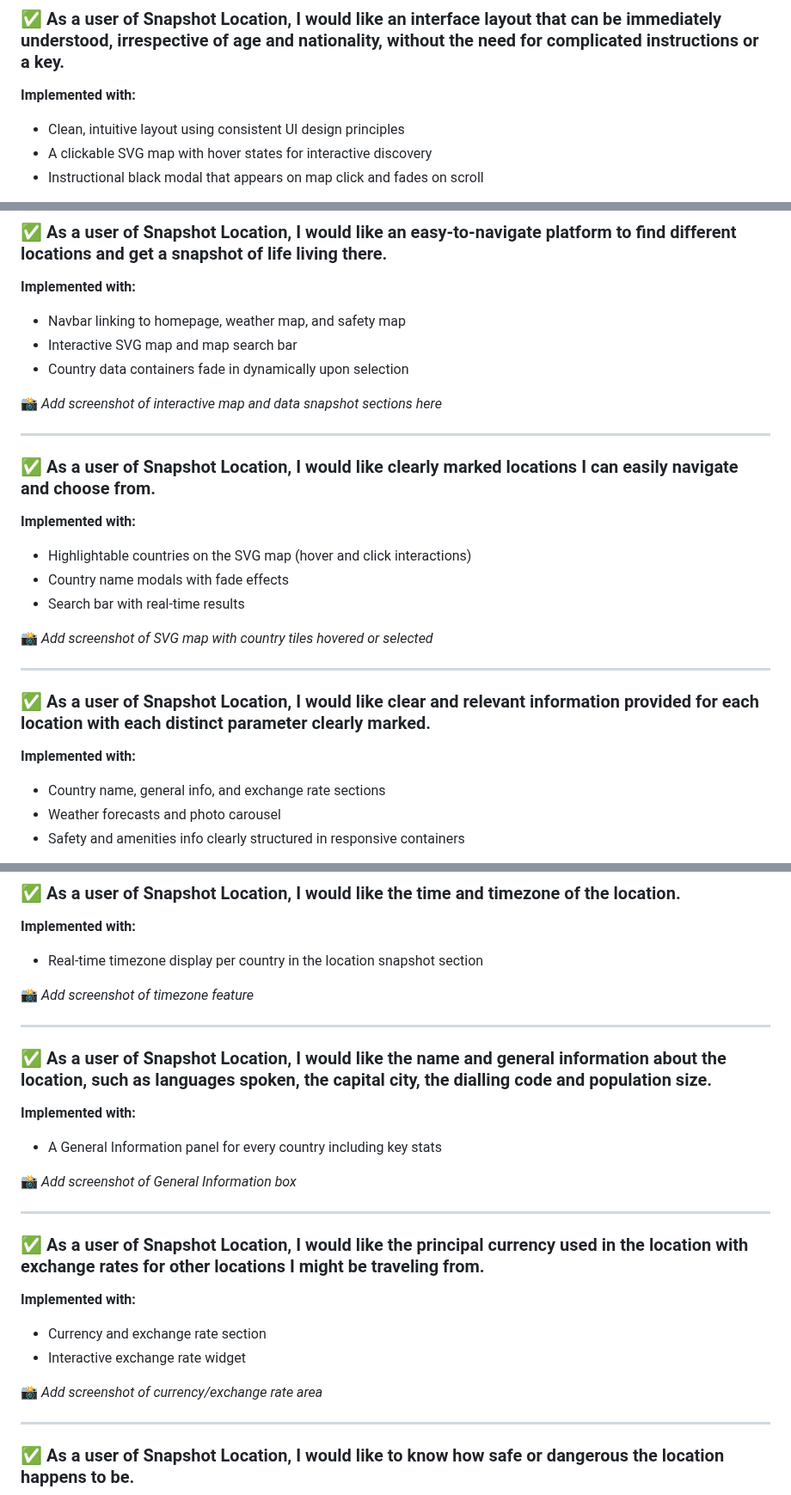
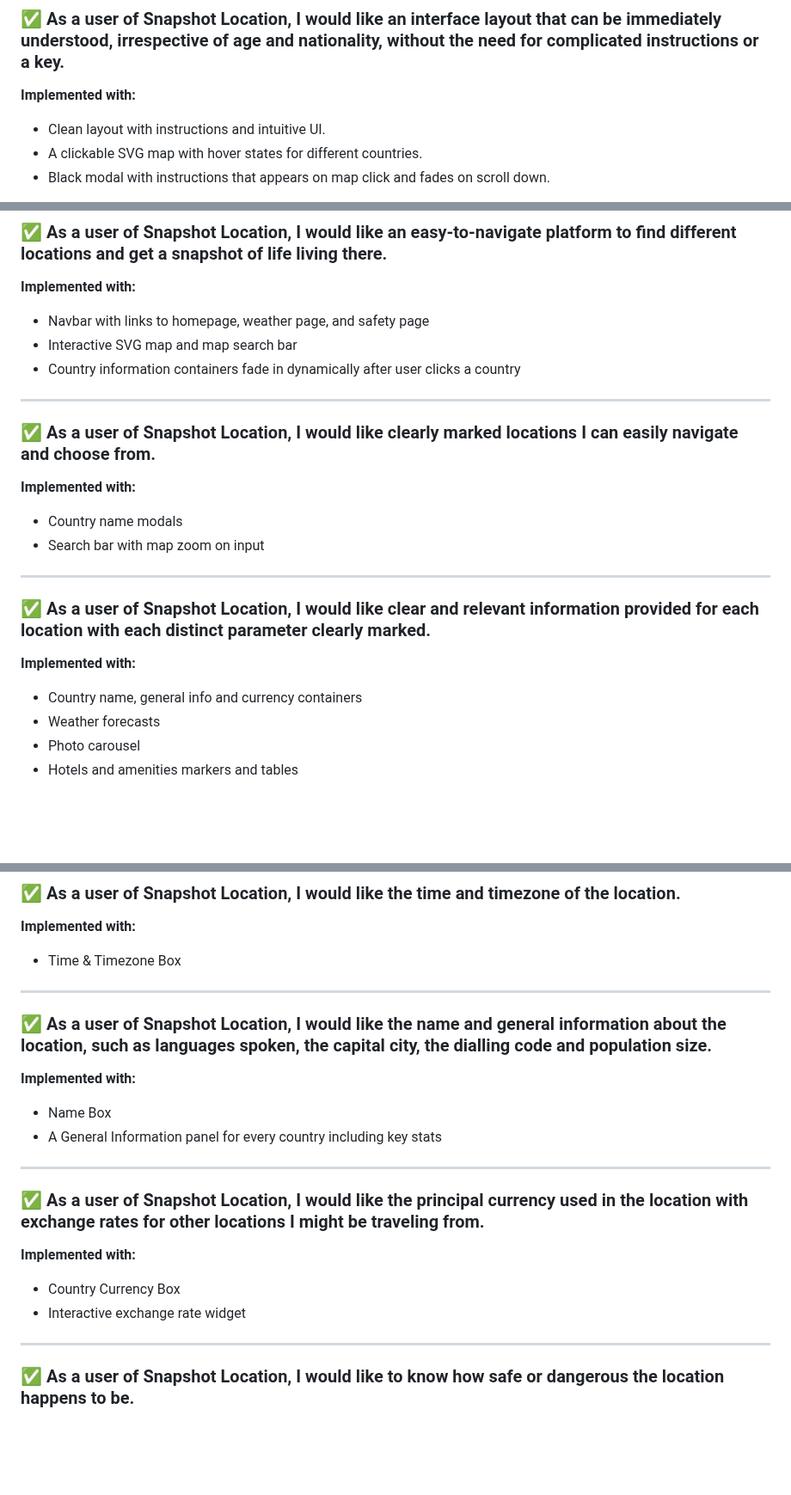
Before and after one commit to yinyangsammy/snapshot-location-assessment, a Markdown page: README.md, 3 parts joined by grey strips. Shown at 86% size. GitHub-like rendering; blank space fills up the shorter version.

Commit message:
feat:added updated README

```diff
--- a/README.md
+++ b/README.md
@@ -764,7 +764,7 @@ As a user, when I arrive at the webpage.
 ### ✅ As a user of Snapshot Location, I would like an interface layout that can be immediately understood, irrespective of age and nationality, without the need for complicated instructions or a key.
 
 **Implemented with:**
-- Clean, intuitive layout using consistent UI design principles
-- A clickable SVG map with hover states for interactive discovery
-- Instructional black modal that appears on map click and fades on scroll
+- Clean layout with instructions and intuitive UI.
+- A clickable SVG map with hover states for different countries.
+- Black modal with instructions that appears on map click and fades on scroll down.
 
@@ -775,29 +775,25 @@ As a user, when I arrive at the webpage.
 ### ✅ As a user of Snapshot Location, I would like an easy-to-navigate platform to find different locations and get a snapshot of life living there.
 
 **Implemented with:**
-- Navbar linking to homepage, weather map, and safety map
+- Navbar with links to homepage, weather page, and safety page
 - Interactive SVG map and map search bar
-- Country data containers fade in dynamically upon selection
-
-📸 *Add screenshot of interactive map and data snapshot sections here*
+- Country information containers fade in dynamically after user clicks a country
 
 ---
 
 ### ✅ As a user of Snapshot Location, I would like clearly marked locations I can easily navigate and choose from.
 
 **Implemented with:**
-- Highlightable countries on the SVG map (hover and click interactions)
-- Country name modals with fade effects
-- Search bar with real-time results
-
-📸 *Add screenshot of SVG map with country tiles hovered or selected*
+- Country name modals
+- Search bar with map zoom on input
 
 ---
 
 ### ✅ As a user of Snapshot Location, I would like clear and relevant information provided for each location with each distinct parameter clearly marked.
 
 **Implemented with:**
-- Country name, general info, and exchange rate sections
-- Weather forecasts and photo carousel
-- Safety and amenities info clearly structured in responsive containers
+- Country name, general info and currency containers
+- Weather forecasts
+- Photo carousel
+- Hotels and amenities markers and tables
 
@@ -808,28 +804,23 @@ As a user, when I arrive at the webpage.
 ### ✅ As a user of Snapshot Location, I would like the time and timezone of the location.
 
 **Implemented with:**
-- Real-time timezone display per country in the location snapshot section
-
-📸 *Add screenshot of timezone feature*
+- Time & Timezone Box
 
 ---
 
 ### ✅ As a user of Snapshot Location, I would like the name and general information about the location, such as languages spoken, the capital city, the dialling code and population size.
 
 **Implemented with:**
+- Name Box
 - A General Information panel for every country including key stats
-
-📸 *Add screenshot of General Information box*
 
 ---
 
 ### ✅ As a user of Snapshot Location, I would like the principal currency used in the location with exchange rates for other locations I might be traveling from.
 
 **Implemented with:**
-- Currency and exchange rate section
+- Country Currency Box
 - Interactive exchange rate widget
-
-📸 *Add screenshot of currency/exchange rate area*
 
 ---
 
```
Also changed, not shown: other parts of README.md (+9 -9 lines).
